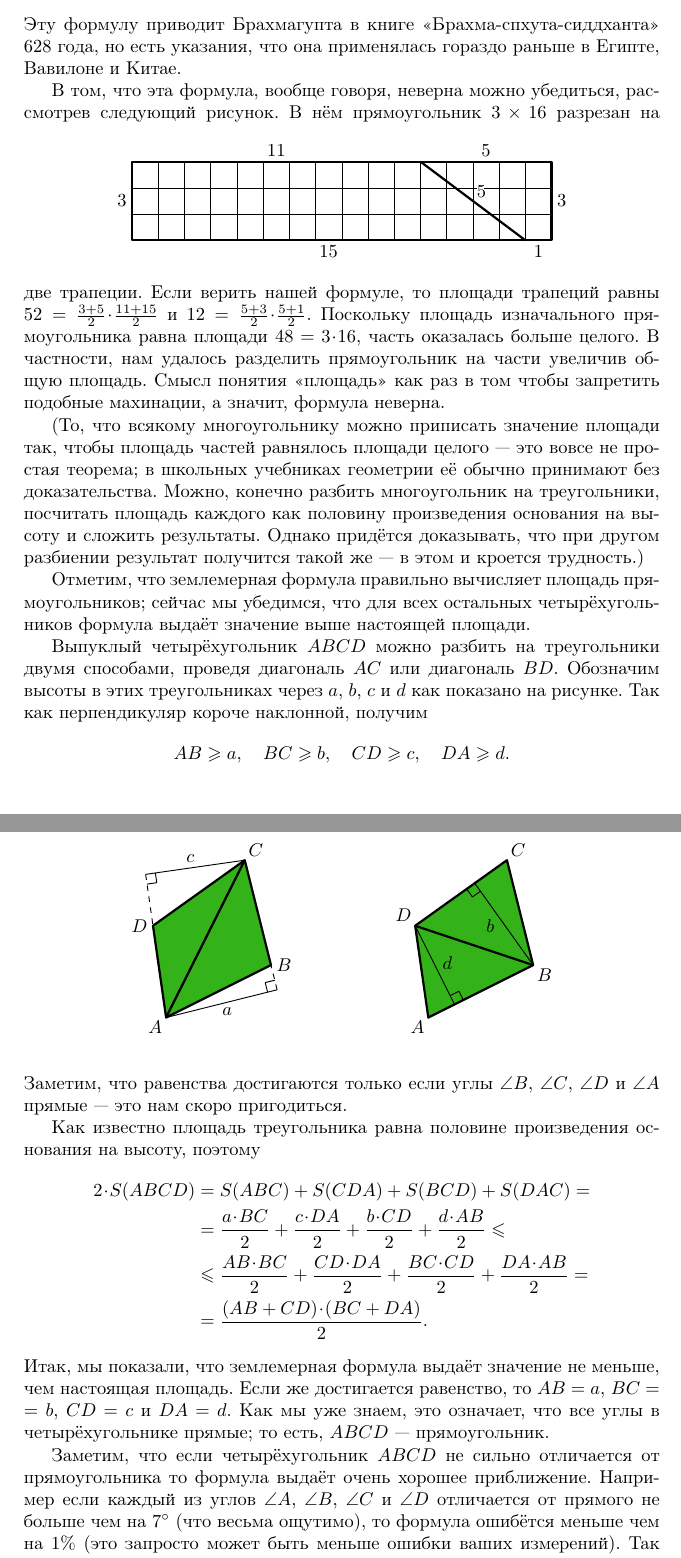
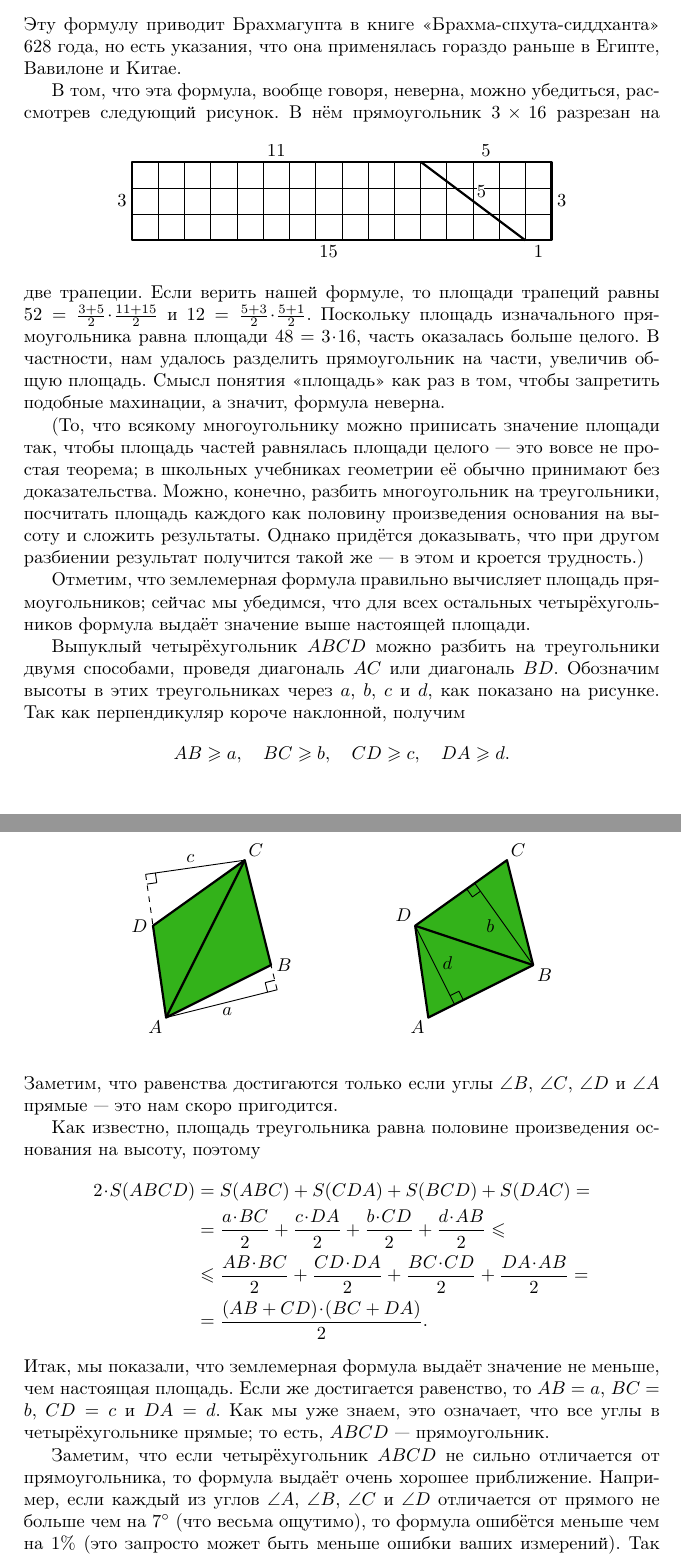
Before and after one commit to anton-petrunin/area, a LaTeX document (area.tex): two parts of pages 1 and 2 of 2, joined at a grey line, cut so that both start at the same text. Compiled offline with pdfLaTeX.

Commit message:
Updates from Overleaf

```diff
--- a/area.tex
+++ b/area.tex
@@ -43,7 +43,7 @@ pdfauthor={\theauthors}
 Эту формулу приводит Брахмагупта в книге «Брахма-спхута-сиддханта» 628 года,
 но есть указания, что она применялась гораздо раньше в Египте, Вавилоне и Китае.
 
-В том, что эта формула, вообще говоря, неверна можно убедиться, рассмотрев следующий рисунок.
+В том, что эта формула, вообще говоря, неверна, можно убедиться, рассмотрев следующий рисунок.
 \begin{figure}[h!]
 \centering
 \includegraphics{mpost/pic-10}
@@ -52,11 +52,11 @@ pdfauthor={\theauthors}
 разрезан на две трапеции.
 Если верить нашей формуле, то площади трапеций равны $52=\tfrac{3+5}2\cdot \tfrac{11+15}2$ и $12=\tfrac{5+3}2\cdot \tfrac{5+1}2$.
 Поскольку площадь изначального прямоугольника равна площади $48=3\cdot 16$, часть оказалась больше целого.
-В частности, нам удалось разделить прямоугольник на части увеличив общую площадь.
-Смысл понятия «площадь» как раз в том чтобы запретить подобные махинации, а значит, формула неверна.
+В частности, нам удалось разделить прямоугольник на части, увеличив общую площадь.
+Смысл понятия «площадь» как раз в том, чтобы запретить подобные махинации, а значит, формула неверна.
 
-(То, что всякому многоугольнику можно приписать значение площади так, чтобы площадь частей равнялось площади целого --- это вовсе не простая теорема; в школьных учебниках геометрии её обычно принимают без доказательства.
-Можно, конечно разбить многоугольник на треугольники, посчитать площадь каждого как половину произведения основания на высоту и сложить результаты.
+(То, что всякому многоугольнику можно приписать значение площади так, чтобы площадь частей равнялась площади целого --- это вовсе не простая теорема; в школьных учебниках геометрии её обычно принимают без доказательства.
+Можно, конечно, разбить многоугольник на треугольники, посчитать площадь каждого как половину произведения основания на высоту и сложить результаты.
 Однако придётся доказывать, что при другом разбиении результат получится такой же --- в этом и кроется трудность.)
 
 Отметим, что землемерная формула правильно вычисляет площадь прямоугольников;
@@ -68,12 +68,12 @@ pdfauthor={\theauthors}
 \end{figure}
 
 Выпуклый четырёхугольник $ABCD$ можно разбить на треугольники двумя способами, проведя диагональ $AC$ или диагональ $BD$.
-Обозначим высоты в этих треугольниках через $a$, $b$, $c$ и $d$ как показано на рисунке.
+Обозначим высоты в этих треугольниках через $a$, $b$, $c$ и $d$, как показано на рисунке.
 Так как перпендикуляр короче наклонной, получим
 \[AB \ge a,\quad BC\ge b,\quad CD\ge c,\quad DA\ge d.\]
-Заметим, что равенства достигаются только если углы $\angle B$, $\angle C$, $\angle D$ и $\angle A$ прямые --- это нам скоро пригодиться.
+Заметим, что равенства достигаются только если углы $\angle B$, $\angle C$, $\angle D$ и $\angle A$ прямые --- это нам скоро пригодится.
 
-Как известно площадь треугольника равна половине произведения основания на высоту, поэтому
+Как известно, площадь треугольника равна половине произведения основания на высоту, поэтому
 \begin{align*}
 2\cdot S(ABCD)&=S(ABC)+ S(CDA)+S(BCD)+ S(DAC)=
 \\
@@ -84,12 +84,12 @@ pdfauthor={\theauthors}
 &=\frac{(AB+CD)\cdot (BC+DA)}{2}.
 \end{align*}
 Итак, мы показали, что землемерная формула выдаёт значение не меньше, чем настоящая площадь.
-Если же достигается равенство, то $AB = a$, $BC\z= b$, $CD= c$ и $DA= d$.
+Если же достигается равенство, то $AB = a$, $BC = b$, $CD= c$ и $DA= d$.
 Как мы уже знаем, это означает, что все углы в четырёхугольнике прямые;
 то есть, $ABCD$ --- прямоугольник.
 
-Заметим, что если четырёхугольник $ABCD$ не сильно отличается от прямоугольника то формула выдаёт очень хорошее приближение.
-Например если каждый из углов $\angle A$, $\angle B$, $\angle C$ и $\angle D$ отличается от прямого не больше чем на $7\degree$ (что весьма ощутимо), то формула ошибётся меньше чем на $1\%$ (это запросто может быть меньше ошибки ваших измерений).
+Заметим, что если четырёхугольник $ABCD$ не сильно отличается от прямоугольника, то формула выдаёт очень хорошее приближение.
+Например, если каждый из углов $\angle A$, $\angle B$, $\angle C$ и $\angle D$ отличается от прямого не больше чем на $7\degree$ (что весьма ощутимо), то формула ошибётся меньше чем на $1\%$ (это запросто может быть меньше ошибки ваших измерений).
 Так что смело пользуйтесь формулой в практических целях и не смейтесь над землемерами.
 
 
```
